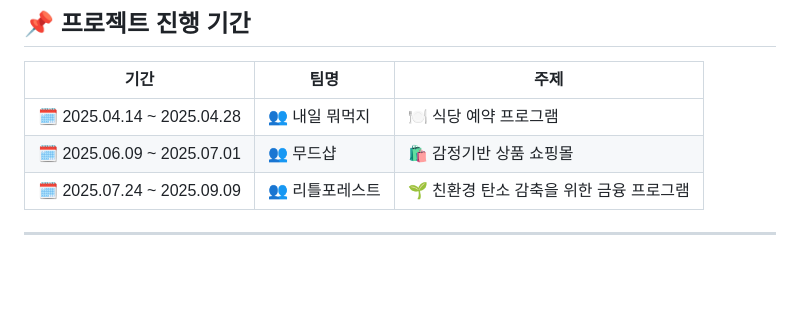
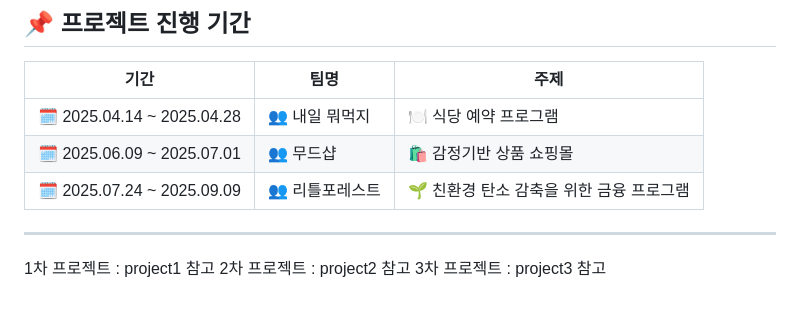
Before and after one commit to nonamsang/kg, a Markdown page: README.md, the part around the change. Drawn GitHub-style; blank space fills up the shorter version.

```diff
--- a/README.md
+++ b/README.md
@@ -39,3 +39,6 @@
 | 🗓 2025.07.24 ~ 2025.09.09 | 👥 리틀포레스트 | 🌱 친환경 탄소 감축을 위한 금융 프로그램 |
 
 ---
+1차 프로젝트 : project1 참고
+2차 프로젝트 : project2 참고
+3차 프로젝트 : project3 참고
```
